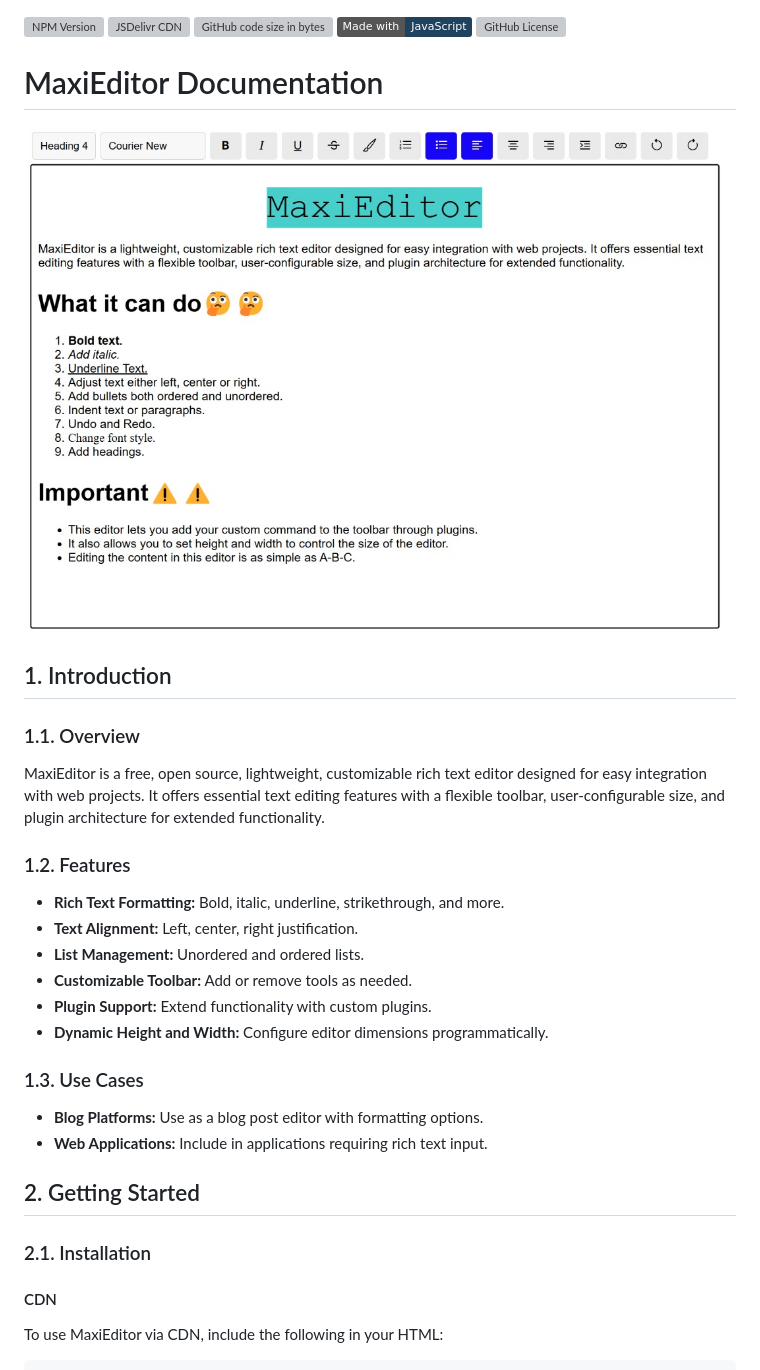
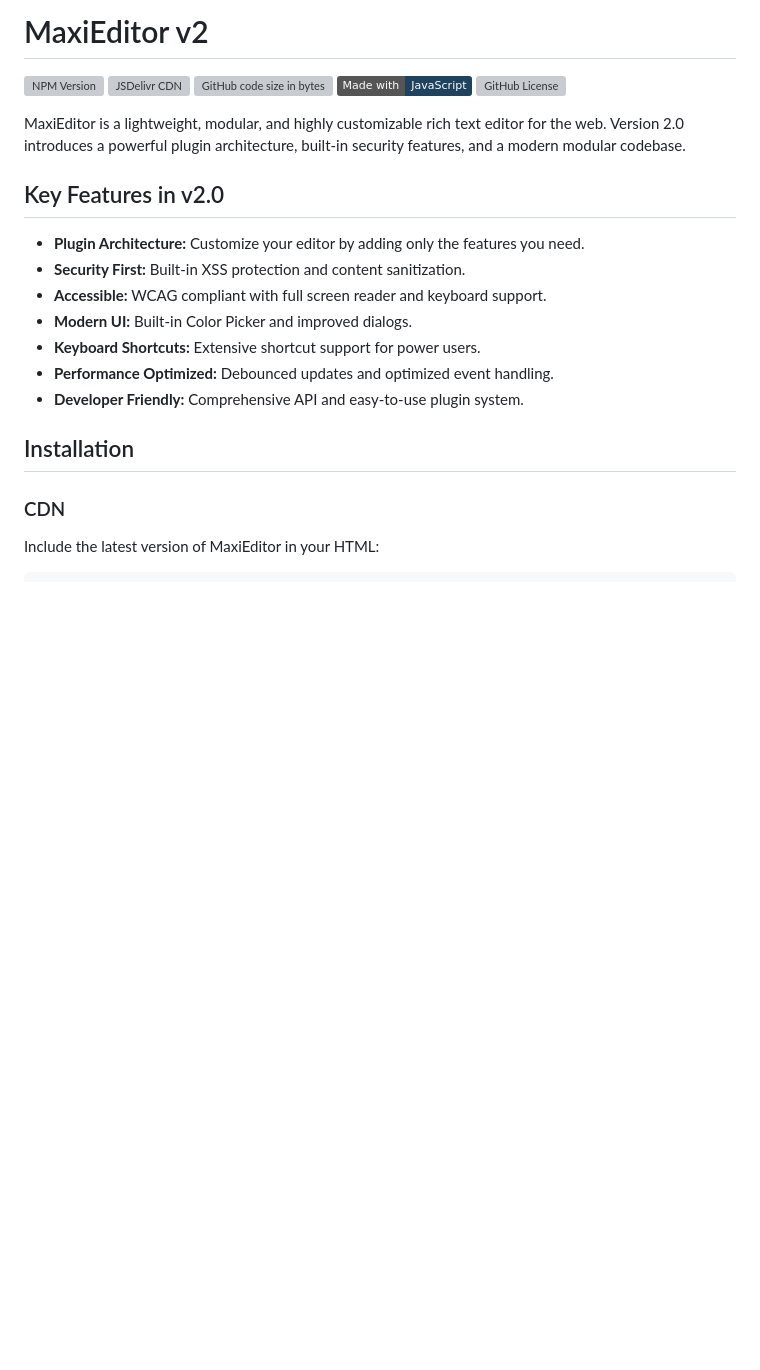
Before and after one commit to Williamug/maxi-editor, a Markdown page: README.md, the part around one of its changes. GitHub-like rendering; badges without logos; blank space fills up the shorter version; grey boxes are pictures that could not be loaded.

````diff
--- a/README.md
+++ b/README.md
@@ -1,35 +1,27 @@
+# MaxiEditor v2
+
 ![NPM Version](https://img.shields.io/npm/v/maxi-editor)
 [![JSDelivr CDN](https://data.jsdelivr.com/v1/package/npm/maxi-editor/badge)](https://www.jsdelivr.com/package/npm/maxi-editor)
 ![GitHub code size in bytes](https://img.shields.io/github/languages/code-size/williamug/maxi-editor)
 [![made-with-javascript](https://img.shields.io/badge/Made%20with-JavaScript-1f425f.svg)](https://www.javascript.com)
 ![GitHub License](https://img.shields.io/github/license/williamug/maxi-editor)
 
-# MaxiEditor Documentation
+MaxiEditor is a lightweight, modular, and highly customizable rich text editor for the web. Version 2.0 introduces a powerful plugin architecture, built-in security features, and a modern modular codebase.
 
-<img title="MaxiEditor" alt="MaxiEditor" src="/images/maxi-editor.jpeg">
+## Key Features in v2.0
 
-## 1. Introduction
-### 1.1. Overview
-MaxiEditor is a free, open source, lightweight, customizable rich text editor designed for easy integration with web projects. It offers essential text editing features with a flexible toolbar, user-configurable size, and plugin architecture for extended functionality.
+- **Plugin Architecture:** Customize your editor by adding only the features you need.
+- **Security First:** Built-in XSS protection and content sanitization.
+- **Accessible:** WCAG compliant with full screen reader and keyboard support.
+- **Modern UI:** Built-in Color Picker and improved dialogs.
+- **Keyboard Shortcuts:** Extensive shortcut support for power users.
+- **Performance Optimized:** Debounced updates and optimized event handling.
+- **Developer Friendly:** Comprehensive API and easy-to-use plugin system.
 
-### 1.2. Features
-- **Rich Text Formatting:** Bold, italic, underline, strikethrough, and more.
-- **Text Alignment:** Left, center, right justification.
-- **List Management:** Unordered and ordered lists.
-- **Customizable Toolbar:** Add or remove tools as needed.
-- **Plugin Support:** Extend functionality with custom plugins.
-- **Dynamic Height and Width:** Configure editor dimensions programmatically.
+## Installation
 
-### 1.3. Use Cases
-- **Blog Platforms:** Use as a blog post editor with formatting options.
-- **Web Applications:** Include in applications requiring rich text input.
+### CDN
 
-
-## 2. Getting Started
-
-### 2.1. Installation
-
-#### CDN
-To use MaxiEditor via CDN, include the following in your HTML:
+Include the latest version of MaxiEditor in your HTML:
 
 ```html
````
Also changed, not shown: other parts of README.md (+32 -7 lines).
